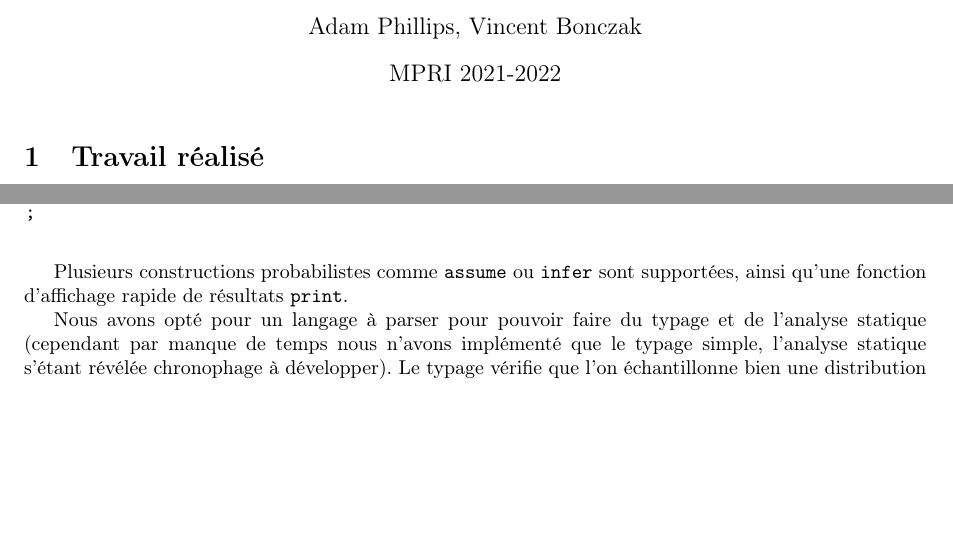
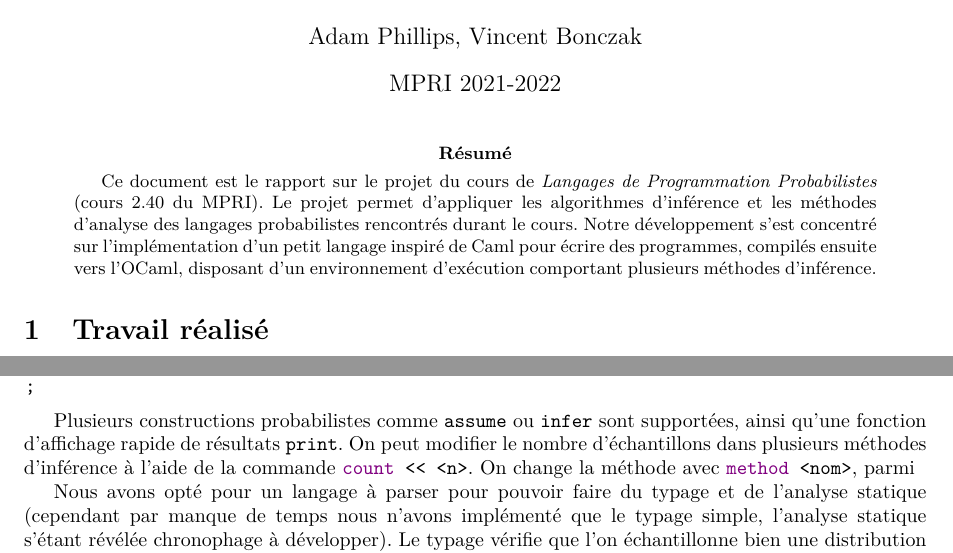
Before and after one commit to vbonczak/apvb-ppl, a LaTeX paper (report/rapport.tex): two parts of page 1 of 2, joined at a grey line, cut so that both start at the same text, the shorter picture padded with empty space. Compiled offline with pdfLaTeX.

Commit message:
Rapport toujours

```diff
--- a/report/rapport.tex
+++ b/report/rapport.tex
@@ -8,9 +8,11 @@
 \usepackage{vincent}
 \usepackage{listings}
 
+\usepackage{lmodern}
+
 \lstset{
 basicstyle=\ttfamily,
-keywords = [1]{method},
+keywords = [1]{method, count},
 keywords=[2]{let,dist, if, then, else, endif,for,to,do,done},
 keywords=[3]{sample, infer,observe, print, factor},
 otherkeywords={% Operators
@@ -40,6 +42,13 @@ breaklines=true
 
 \maketitle
 
+\begin{abstract}
+Ce document est le rapport sur le projet du cours de \emph{Langages de Programmation Probabilistes} (cours 2.40 du MPRI).
+Le projet permet d'appliquer les algorithmes d'inférence et les méthodes d'analyse des langages probabilistes rencontrés durant le cours.
+Notre développement s'est concentré sur l'implémentation d'un petit langage inspiré de Caml pour écrire des programmes, compilés ensuite vers
+l'OCaml, disposant d'un environnement  d'exécution comportant plusieurs méthodes d'inférence.
+\end{abstract}
+
 \section{Travail réalisé}
 
 Nous avons implémenté le projet sous la forme d'un compilateur d'un langage simple vers l'OCaml, compilé avec une bibliothèque de fonctions d'inférence.
@@ -62,9 +71,10 @@ print d
 ;
 \end{lstlisting}
 
-\bigskip
 
 Plusieurs constructions probabilistes comme \verb|assume| ou \verb|infer| sont supportées, ainsi qu'une fonction d'affichage rapide de résultats \verb|print|.
+On peut modifier le nombre d'échantillons dans plusieurs méthodes d'inférence à l'aide de la commande \lstinline|count << <n>|.
+On change la méthode avec \lstinline{method <nom>}, parmi
 
 Nous avons opté pour un langage à parser pour pouvoir faire du typage et de l'analyse statique (cependant par manque de temps nous n'avons implémenté que le typage simple, l'analyse statique s'étant révélée chronophage à développer).
 Le typage vérifie que l'on échantillonne bien une distribution par exemple (soit une des valeurs existantes dans le langage comme \verb|bernoulli| ou une distribution issue d'une inférence, introduite par le mot-clé \lstinline{dist}).
```
